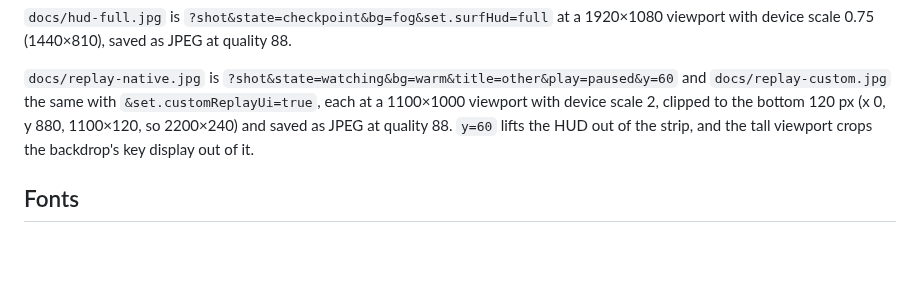
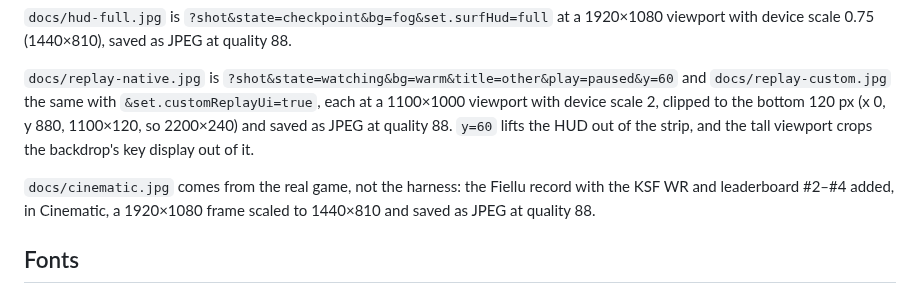
Before and after one commit to EduardR02/surfd-qol, a Markdown page: dev/README.md, the part around the change. Drawn GitHub-style; blank space fills up the shorter version.

```diff
--- a/dev/README.md
+++ b/dev/README.md
@@ -55,6 +55,8 @@ Writes the HUD states, each settings section, Runs panel (overview and Ramps), n
 
 `docs/replay-native.jpg` is `?shot&state=watching&bg=warm&title=other&play=paused&y=60` and `docs/replay-custom.jpg` the same with `&set.customReplayUi=true`, each at a 1100×1000 viewport with device scale 2, clipped to the bottom 120 px (x 0, y 880, 1100×120, so 2200×240) and saved as JPEG at quality 88. `y=60` lifts the HUD out of the strip, and the tall viewport crops the backdrop's key display out of it.
 
+`docs/cinematic.jpg` comes from the real game, not the harness: the Fiellu record with the KSF WR and leaderboard #2–#4 added, in Cinematic, a 1920×1080 frame scaled to 1440×810 and saved as JPEG at quality 88.
+
 ## Fonts
 
 `src/hud-fonts.js` embeds Instrument Sans (SIL OFL 1.1), subset to the characters the HUD and panel use. Regenerate with `python dev/subset-fonts.py <folder with InstrumentSans-*.ttf>` (needs fontTools).
```
Also changed, not shown: README.md (+4 -0 lines), docs/cinematic.jpg (added), 1 other file.
